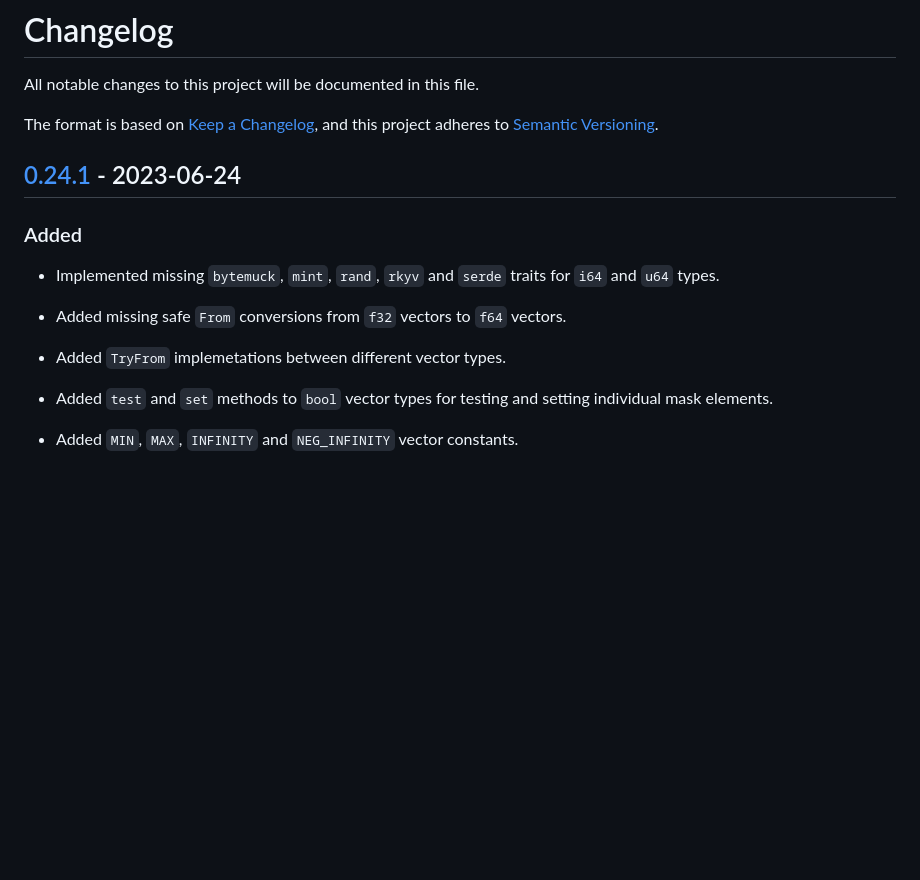
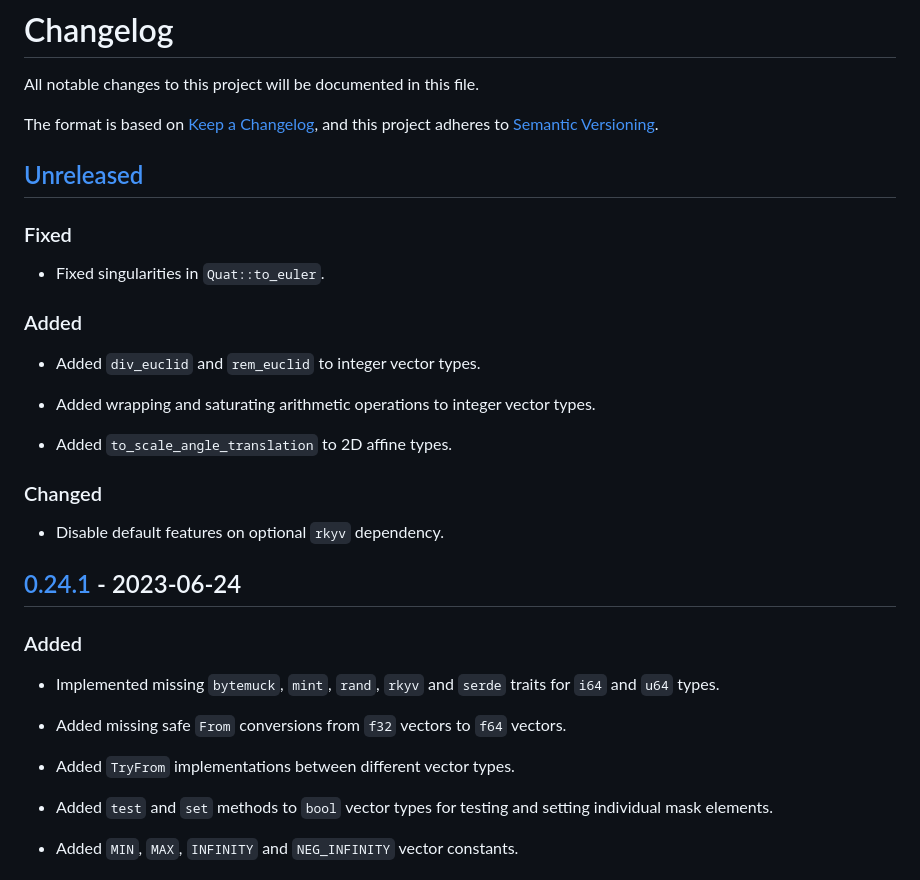
Before and after one commit to bitshifter/glam-rs, a Markdown page: CHANGELOG.md, the part around the change. GitHub-like rendering; blank space fills up the shorter version.

Commit message:
Updated CHANGELOG with unreleased changes.

```diff
--- a/CHANGELOG.md
+++ b/CHANGELOG.md
@@ -4,6 +4,24 @@ All notable changes to this project will be documented in this file.
 
 The format is based on [Keep a Changelog], and this project adheres to
 [Semantic Versioning].
+
+## [Unreleased]
+
+### Fixed
+
+* Fixed singularities in `Quat::to_euler`.
+
+### Added
+
+* Added `div_euclid` and `rem_euclid` to integer vector types.
+
+* Added wrapping and saturating arithmetic operations to integer vector types.
+
+* Added `to_scale_angle_translation` to 2D affine types.
+
+### Changed
+
+* Disable default features on optional `rkyv` dependency.
 
 ## [0.24.1] - 2023-06-24
 
@@ -14,7 +32,7 @@ The format is based on [Keep a Changelog], and this project adheres to
 
 * Added missing safe `From` conversions from `f32` vectors to `f64` vectors.
 
-* Added `TryFrom` implemetations between different vector types.
+* Added `TryFrom` implementations between different vector types.
 
 * Added `test` and `set` methods to `bool` vector types for testing and setting
   individual mask elements.
```
